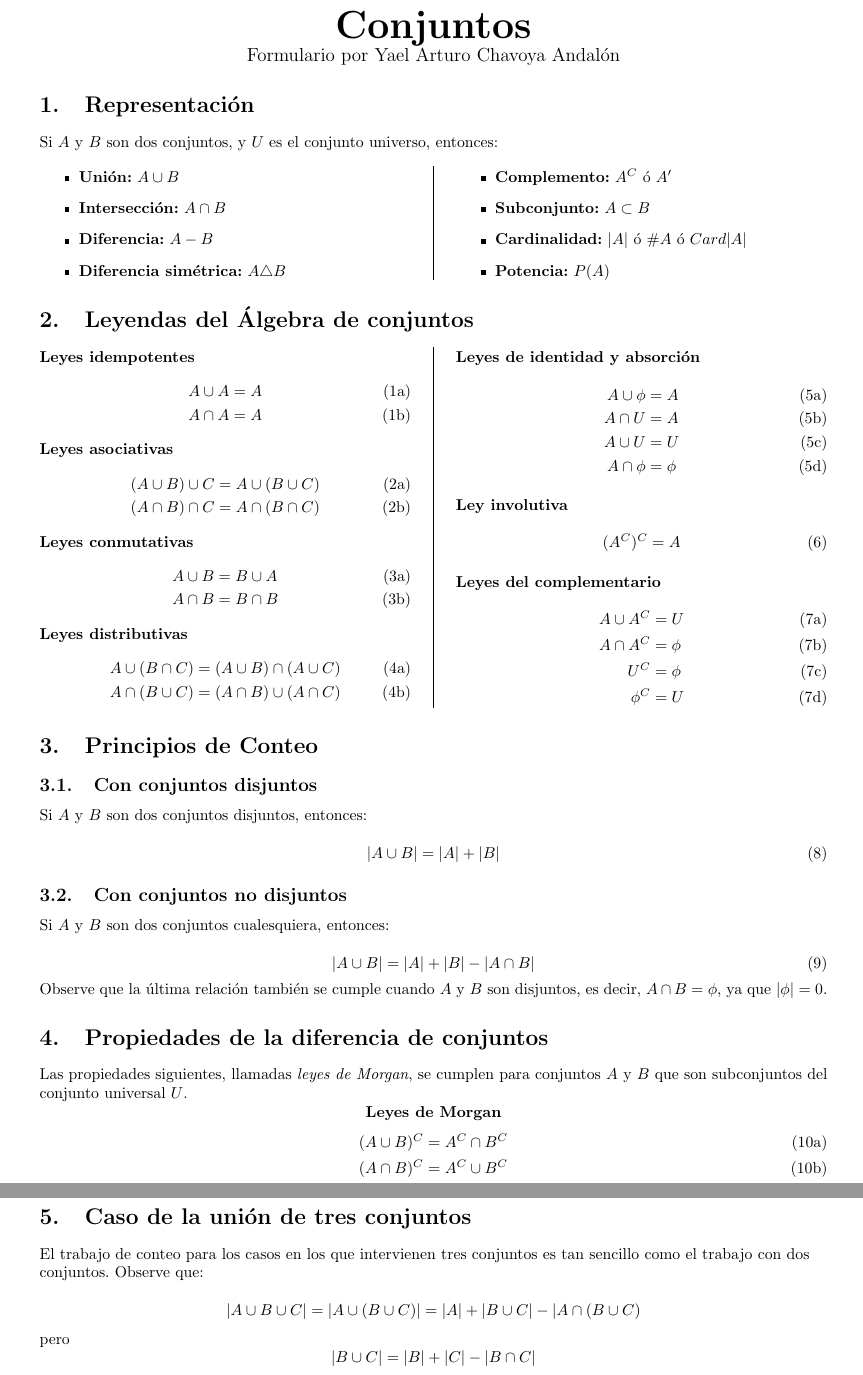
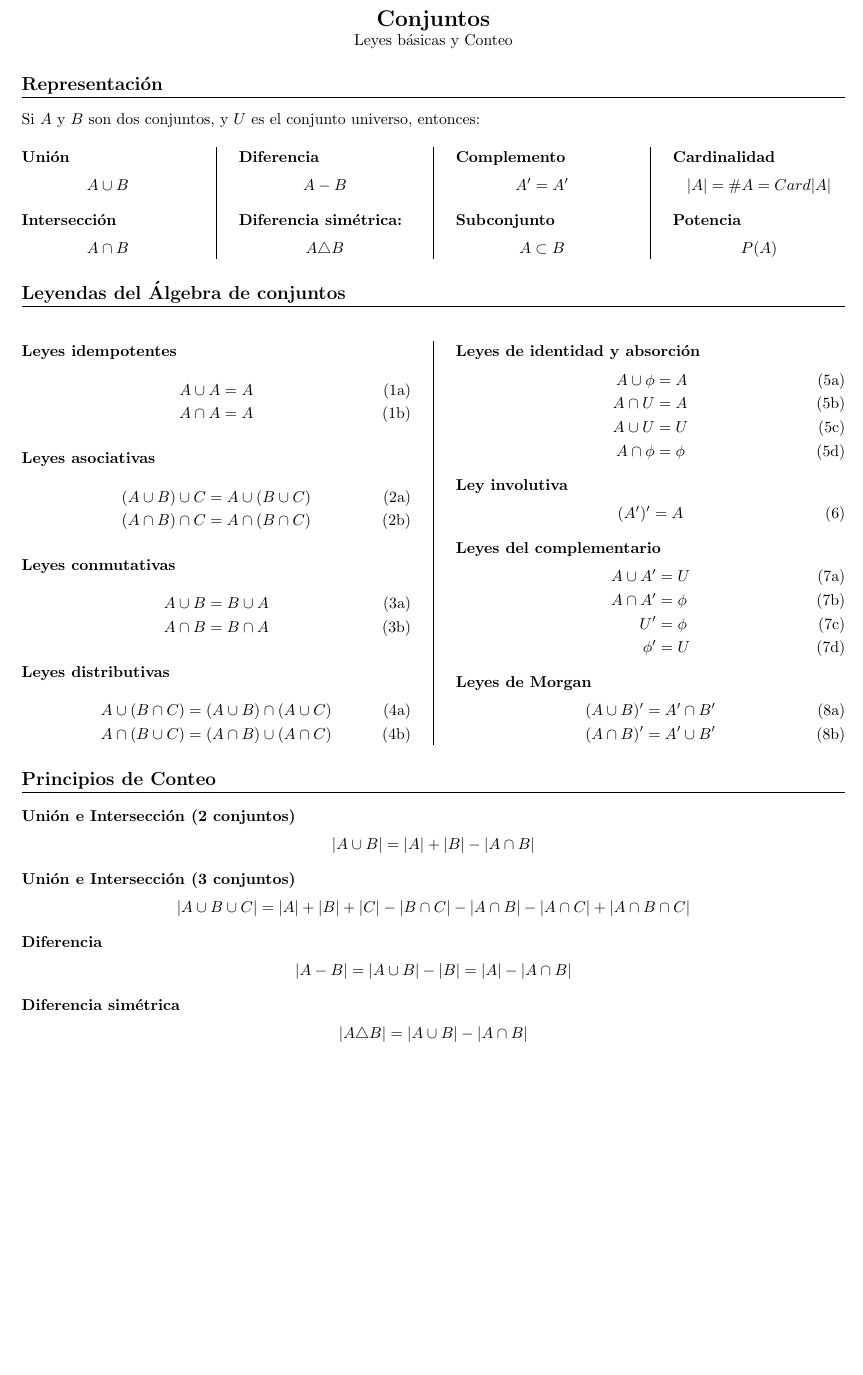
Before and after one commit to ychavoya/formularios-tex, a LaTeX document (conjuntos.tex, which reads formulario.cls): two parts of pages 1 and 2 of 2 before the commit and part of the page after it, the two joined at a grey line, cut so that both start at the same text, the shorter picture padded with empty space. Compiled offline with pdfLaTeX.

Commit message:
Uso de clase para conjuntos

```diff
--- a/conjuntos.tex
+++ b/conjuntos.tex
@@ -17,130 +2,113 @@
 
 \begin{document}
 
-    \centerline{\Huge{\textbf{Conjuntos}}}
-    \centerline{\large{Formulario por Yael Arturo Chavoya Andalón}}
+\titulo{Conjuntos}
+\subtitulo{Leyes básicas y Conteo}
 
+    % ==========================================
     \section{Representación}
+    % ==========================================
     Si $A$ y $B$ son dos conjuntos, y $U$ es el conjunto universo, entonces:
 
-    \begin{multicols}{2}
-        \begin{itemize}
-            \item \textbf{Unión:} $A \cup B$
-            \item \textbf{Intersección:} $A \cap B$
-            \item \textbf{Diferencia:} $A - B$
-            \item \textbf{Diferencia simétrica:} $A \triangle B$
-            \item \textbf{Complemento:} $A^C$ ó $A'$
-            \item \textbf{Subconjunto:} $A \subset B$
-            \item \textbf{Cardinalidad:} $|A|$ ó $\#A$ ó $Card |A|$
-            \item \textbf{Potencia:} $P(A)$
-        \end{itemize}
+    \begin{multicols}{4}
+        \eqn{Unión}{A \cup B}
+        \eqn{Intersección}{A \cap B}
+        \eqn{Diferencia}{A - B}
+        \eqn{Diferencia simétrica:}{A \triangle B}
+        \eqn{Complemento}{A' = A'}
+        \eqn{Subconjunto}{A \subset B}
+        \eqn{Cardinalidad}{|A| = \#A = Card |A|}
+        \eqn{Potencia}{P(A)}
     \end{multicols}
 
+    % ==========================================
     \section{Leyendas del Álgebra de conjuntos}
+    % ==========================================
 
     \begin{multicols}{2}
 
-        \textbf{Leyes idempotentes}
         \begin{subequations}
-            \begin{align}
+            \eqnnumber{Leyes idempotentes}{
                 A \cup A = A\\
-                A \cap A = A
-            \end{align}
+                    A \cap A = A
+            }
         \end{subequations}
 
-        \textbf{Leyes asociativas}
         \begin{subequations}
-            \begin{align}
+        \eqnnumber{Leyes asociativas}{
                 (A \cup B) \cup C &= A \cup (B \cup C)\\
                 (A \cap B) \cap C &= A \cap (B \cap C)
-            \end{align}
+        }
         \end{subequations}
 
-        \textbf{Leyes conmutativas}
         \begin{subequations}
-            \begin{align}
-                A \cup B &= B \cup A\\
-                A \cap B &= B \cap B
-            \end{align}
+            \eqnnumber{Leyes conmutativas}{
+                    A \cup B &= B \cup A\\
+                    A \cap B &= B \cap A
+            }
         \end{subequations}
 
-        \textbf{Leyes distributivas}
         \begin{subequations}
-            \begin{align}
+            \eqnnumber{Leyes distributivas}{
                 A \cup (B \cap C) &= (A \cup B) \cap (A \cup C)\\
                 A \cap (B \cup C) &= (A \cap B) \cup (A \cap C)
-            \end{align}
+            }
         \end{subequations}
 
-        \textbf{Leyes de identidad y absorción}
+        \columnbreak
+
         \begin{subequations}
-            \begin{align}
+            \eqnnumber{Leyes de identidad y absorción}{
                 A \cup \phi &= A\\
-                A \cap U &= A \\
+                A \cap U &= A\\
                 A \cup U &= U\\
                 A \cap \phi &= \phi
-            \end{align}
+            }
         \end{subequations}
 
-        \textbf{Ley involutiva}
-        \begin{align}
-            (A^C)^C &= A
-        \end{align}
+        \eqnnumber{Ley involutiva}{
+            (A')' &= A
+        }
 
-        \textbf{Leyes del complementario}
         \begin{subequations}
-            \begin{align}
-                A \cup A^C &= U\\
-                A \cap A^C &= \phi \\
-                U^C &= \phi\\
-                \phi^C &= U
-            \end{align}
+            \eqnnumber{Leyes del complementario}{
+                A \cup A' &= U\\
+                A \cap A' &= \phi \\
+                U' &= \phi\\
+                \phi' &= U
+            }
+        \end{subequations}
+
+        \begin{subequations}
+            \eqnnumber{Leyes de Morgan}{
+                (A \cup B)' &= A' \cap B'\\
+                (A \cap B)' &= A' \cup B'
+            }
         \end{subequations}
 
     \end{multicols}
 
+    % ==========================================
     \section{Principios de Conteo}
+    % ==========================================
 
-    \subsection{Con conjuntos disjuntos}
 
-    Si $A$ y $B$ son dos conjuntos disjuntos, entonces:
 
-    \begin{equation}
-        | A \cup B | = | A | + | B |
-    \end{equation}
+        \eqn{Unión e Intersección (2 conjuntos)}{
+            | A \cup B | = | A | + | B | - | A \cap B |
+        }
 
-    \subsection{Con conjuntos no disjuntos}
+        \eqn{Unión e Intersección (3 conjuntos)}{
+            | A \cup B \cup C | &= | A | + | B | + | C |
+             - |B \cap C| - |A \cap B| - |A \cap C|
+             + |A \cap B \cap C |
+        }
 
-    Si $A$ y $B$ son dos conjuntos cualesquiera, entonces:
+        \eqn{Diferencia}{
+            | A - B | = | A \cup B | - | B | = | A | - | A \cap B |
+        }
 
-    \begin{equation}
-        | A \cup B | = | A | + | B | - | A \cap B |
-    \end{equation}
+        \eqn{Diferencia simétrica}{
+            | A \triangle B | = | A \cup B | - | A \cap B |
+        }
 
-    Observe que la última relación también se cumple cuando $A$ y $B$ son disjuntos, es decir, $A \cap B = \phi$, ya que $|\phi| = 0$.
-
-    \section{Propiedades de la diferencia de conjuntos}
-
-    Las propiedades siguientes, llamadas \textit{leyes de Morgan}, se cumplen para conjuntos $A$ y $B$ que son subconjuntos del conjunto universal $U$.
-
-    \centering{\textbf{Leyes de Morgan}}
-    \begin{subequations}
-        \begin{align}
-            (A \cup B)^C &= A^C \cap B^C\\
-            (A \cap B)^C &= A^C \cup B^C
-        \end{align}
-    \end{subequations}
-
-    \raggedright{}
-
-    \section{Caso de la unión de tres conjuntos}
-
-    El trabajo de conteo para los casos en los que intervienen tres conjuntos es tan sencillo como el trabajo con dos conjuntos. Observe que:
-
-    \begin{equation*}
-        | A \cup B \cup C | = | A \cup ( B \cup C ) | = | A | + | B \cup C | - | A \cap (B \cup C)
-    \end{equation*}
-    pero
-    \begin{equation*}
-        | B \cup C | = | B | + | C | - | B \cap C |
-    \end{equation*}
--- a/formulario.cls
+++ b/formulario.cls
@@ -39,6 +39,13 @@
     \end{flalign*}
 }
 
+\newcommand{\eqnnumber}[2]{
+    \subsection{#1}
+    \begin{flalign}
+        #2
+    \end{flalign}
+}
+
 \newcommand{\titulo}[1]{
     \centerline{\Large{\textbf{#1}}}
 }
```
Also changed, not shown: estatica.tex (+1 -1 lines), conjuntos.tex (25 more changed lines).
